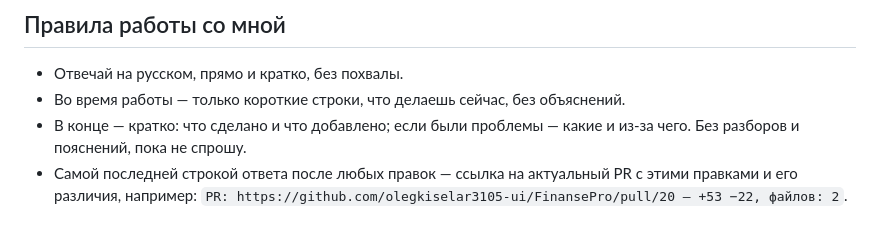
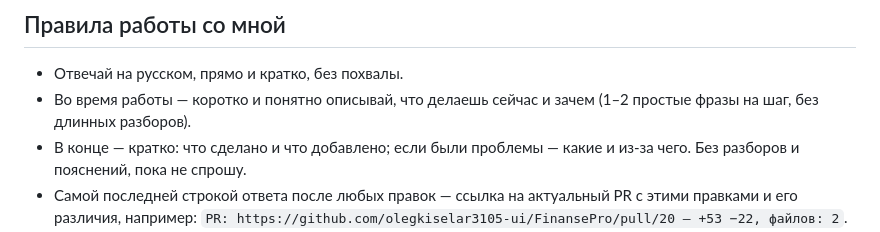
Before and after one commit to olegkiselar3105-ui/FinansePro, a Markdown page: CLAUDE.md, the part around the change. Rendered like a GitHub page.

Commit message:
CLAUDE.md: во время работы кратко объяснять, что и зачем делается
Co-Authored-By: Claude Opus 5.5 <noreply@anthropic.com>
Claude-Session: https://claude.ai/code/session_01N7dk4pyBJPYvE6WyhUAwL5

```diff
--- a/CLAUDE.md
+++ b/CLAUDE.md
@@ -74,7 +74,7 @@ id привязок KV/D1 в `worker/wrangler.toml` допустимы: это
 ## Правила работы со мной
 
 - Отвечай на русском, прямо и кратко, без похвалы.
-- Во время работы — только короткие строки, что делаешь сейчас, без объяснений.
+- Во время работы — коротко и понятно описывай, что делаешь сейчас и зачем (1–2 простые фразы на шаг, без длинных разборов).
 - В конце — кратко: что сделано и что добавлено; если были проблемы — какие и из-за чего. Без разборов и пояснений, пока не спрошу.
 - Самой последней строкой ответа после любых правок — ссылка на актуальный PR с этими правками и его различия, например:
   `PR: https://github.com/olegkiselar3105-ui/FinansePro/pull/20 — +53 −22, файлов: 2`.
```
